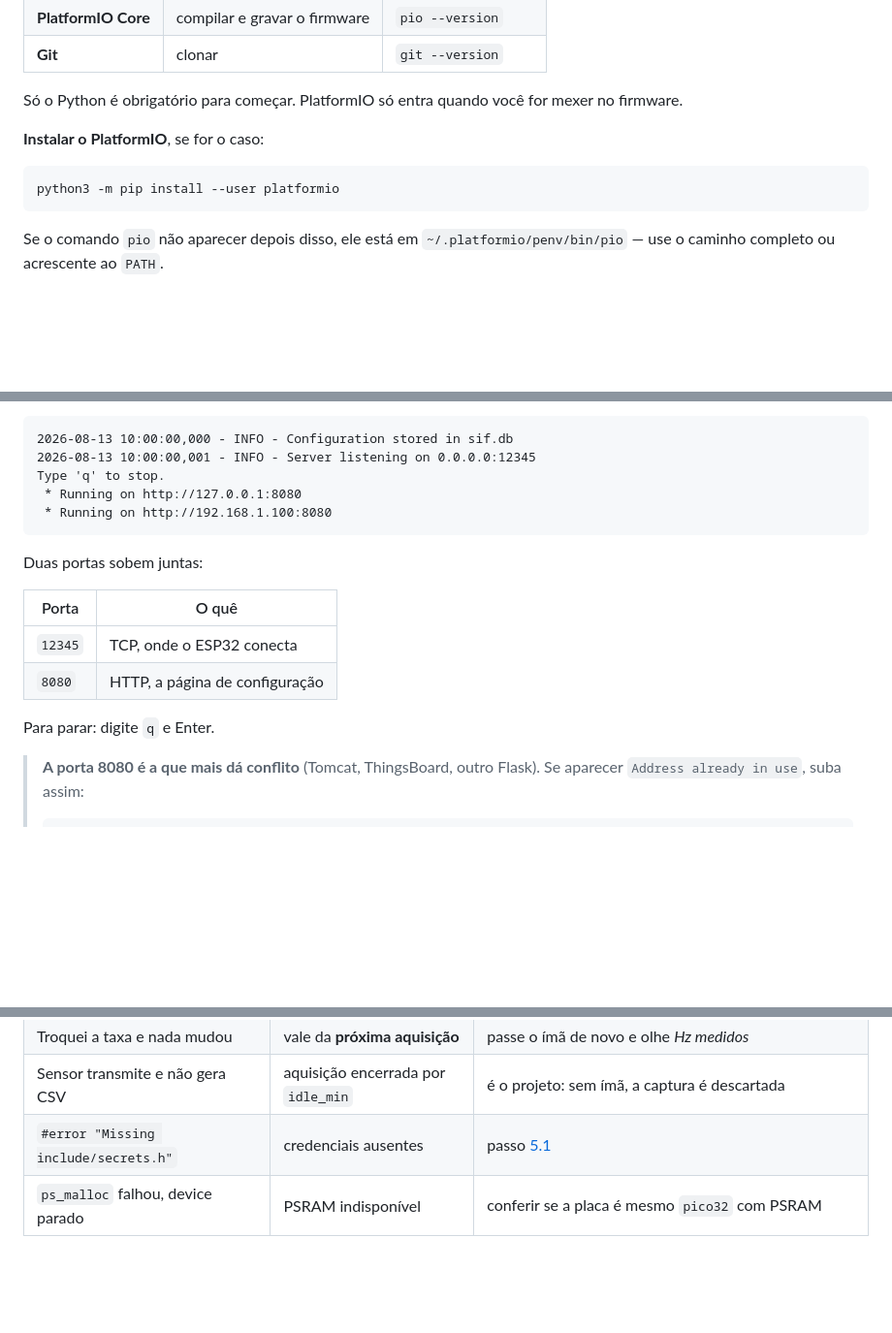
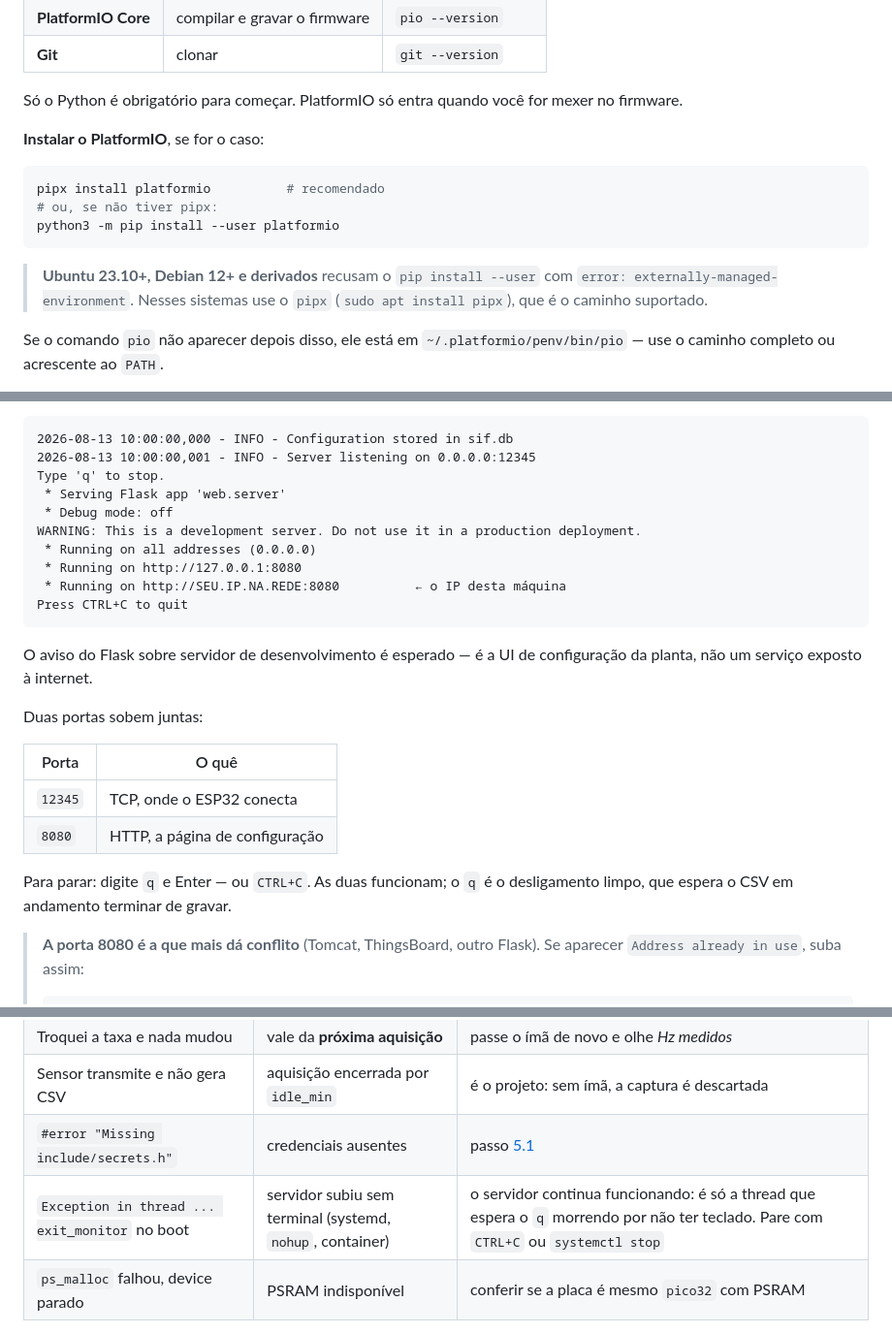
Before and after one commit to gs10111/Refac-Sif, a Markdown page: README.md, 3 parts joined by grey strips. Shown at 97% size. GitHub-like rendering; blank space fills up the shorter version.

````diff
--- a/README.md
+++ b/README.md
@@ -48,8 +48,14 @@ Só o Python é obrigatório para começar. PlatformIO só entra quando você fo
 **Instalar o PlatformIO**, se for o caso:
 
 ```bash
+pipx install platformio          # recomendado
+# ou, se não tiver pipx:
 python3 -m pip install --user platformio
 ```
+
+> **Ubuntu 23.10+, Debian 12+ e derivados** recusam o `pip install --user` com
+> `error: externally-managed-environment`. Nesses sistemas use o `pipx`
+> (`sudo apt install pipx`), que é o caminho suportado.
 
 Se o comando `pio` não aparecer depois disso, ele está em `~/.platformio/penv/bin/pio` — use o caminho completo ou acrescente ao `PATH`.
 
@@ -80,9 +86,16 @@ python -m server.tcp_server
 2026-08-13 10:00:00,000 - INFO - Configuration stored in sif.db
 2026-08-13 10:00:00,001 - INFO - Server listening on 0.0.0.0:12345
 Type 'q' to stop.
+ * Serving Flask app 'web.server'
+ * Debug mode: off
+WARNING: This is a development server. Do not use it in a production deployment.
+ * Running on all addresses (0.0.0.0)
  * Running on http://127.0.0.1:8080
- * Running on http://192.168.1.100:8080
+ * Running on http://SEU.IP.NA.REDE:8080          ← o IP desta máquina
+Press CTRL+C to quit
 ```
+
+O aviso do Flask sobre servidor de desenvolvimento é esperado — é a UI de configuração da planta, não um serviço exposto à internet.
 
 Duas portas sobem juntas:
 
@@ -91,7 +104,7 @@ Duas portas sobem juntas:
 | `12345` | TCP, onde o ESP32 conecta |
 | `8080` | HTTP, a página de configuração |
 
-Para parar: digite `q` e Enter.
+Para parar: digite `q` e Enter — ou `CTRL+C`. As duas funcionam; o `q` é o desligamento limpo, que espera o CSV em andamento terminar de gravar.
 
 > **A porta 8080 é a que mais dá conflito** (Tomcat, ThingsBoard, outro Flask). Se aparecer `Address already in use`, suba assim:
 > ```bash
@@ -276,6 +289,7 @@ Instalação do broker e do gateway: [`gateway/README.md`](gateway/README.md).
 | Troquei a taxa e nada mudou | vale da **próxima aquisição** | passe o ímã de novo e olhe *Hz medidos* |
 | Sensor transmite e não gera CSV | aquisição encerrada por `idle_min` | é o projeto: sem ímã, a captura é descartada |
 | `#error "Missing include/secrets.h"` | credenciais ausentes | passo [5.1](#51-credenciais-de-wifi) |
+| `Exception in thread ... exit_monitor` no boot | servidor subiu sem terminal (systemd, `nohup`, container) | o servidor continua funcionando: é só a thread que espera o `q` morrendo por não ter teclado. Pare com `CTRL+C` ou `systemctl stop` |
 | `ps_malloc` falhou, device parado | PSRAM indisponível | conferir se a placa é mesmo `pico32` com PSRAM |
 
 O bloco **Ocorrências** da página mostra as falhas do servidor sem você abrir terminal nenhum.
````
Also changed, not shown: backend/README.md (+10 -7 lines).
